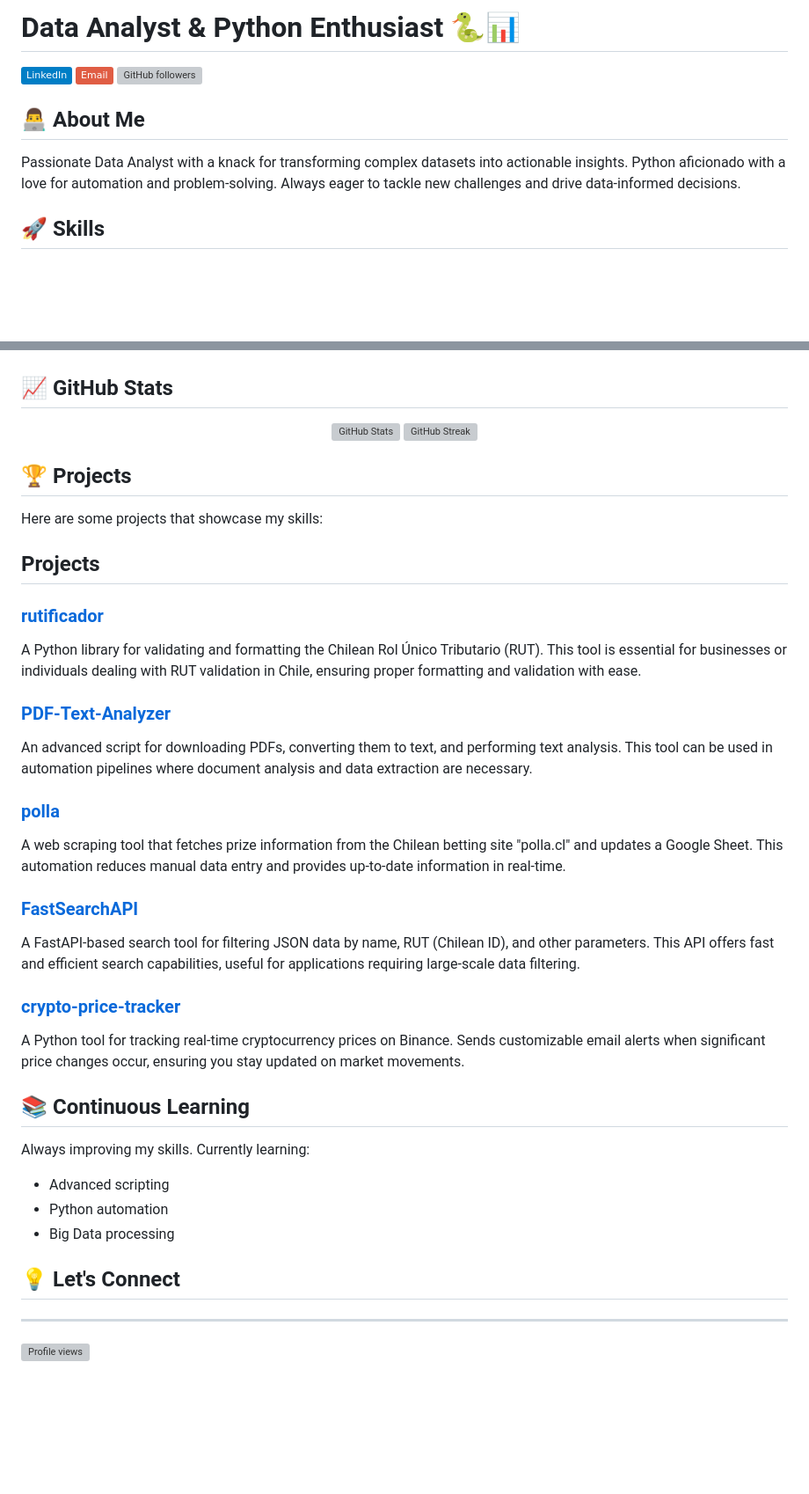
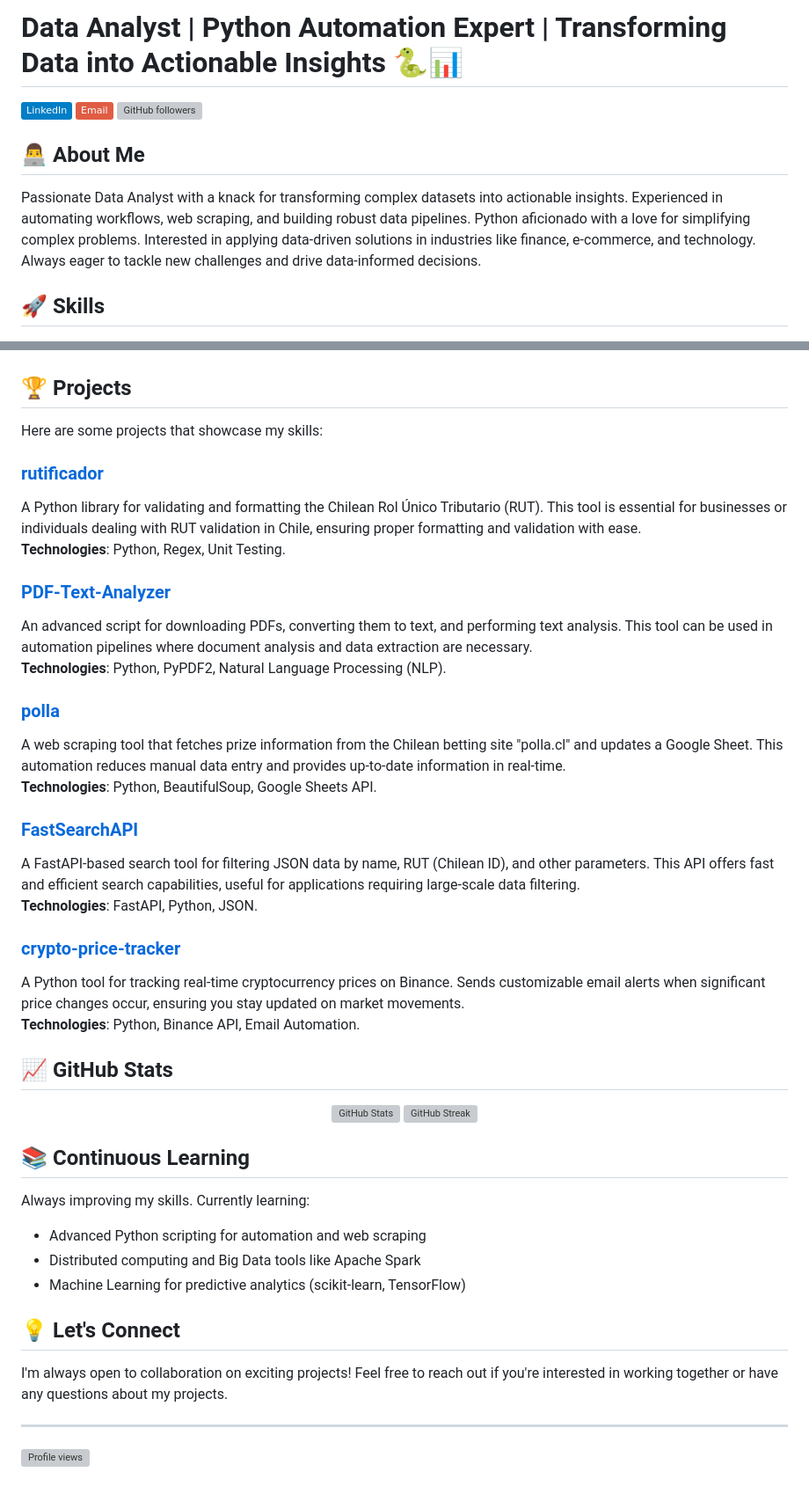
Before and after one commit to cortega26/cortega26, a Markdown page: README.md, 2 parts joined by grey strips. Shown at 88% size. GitHub-like rendering; badges without logos; blank space fills up the shorter version; grey boxes are pictures that could not be loaded.

```diff
--- a/README.md
+++ b/README.md
@@ -1,4 +1,4 @@
-# Data Analyst & Python Enthusiast 🐍📊
+# Data Analyst | Python Automation Expert | Transforming Data into Actionable Insights 🐍📊
 
 [![LinkedIn](https://img.shields.io/badge/-LinkedIn-blue?style=flat&logo=LinkedIn&logoColor=white)](https://www.linkedin.com/in/cortega26/)
 [![Email](https://img.shields.io/badge/-Email-red?style=flat&logo=Gmail&logoColor=white)](mailto:carlosortega77@gmail.com)
@@ -6,7 +6,7 @@
 
 ## 👨‍💻 About Me
 
-Passionate Data Analyst with a knack for transforming complex datasets into actionable insights. Python aficionado with a love for automation and problem-solving. Always eager to tackle new challenges and drive data-informed decisions.
+Passionate Data Analyst with a knack for transforming complex datasets into actionable insights. Experienced in automating workflows, web scraping, and building robust data pipelines. Python aficionado with a love for simplifying complex problems. Interested in applying data-driven solutions in industries like finance, e-commerce, and technology. Always eager to tackle new challenges and drive data-informed decisions.
 
 ## 🚀 Skills
 
@@ -18,4 +19,28 @@ Passionate Data Analyst with a knack for transforming complex datasets into acti
 ![Git](https://img.shields.io/badge/-Git-F05032?style=flat&logo=git&logoColor=white)
+
+## 🏆 Projects
+
+Here are some projects that showcase my skills:
+
+### [rutificador](https://github.com/cortega26/rutificador)
+A Python library for validating and formatting the Chilean Rol Único Tributario (RUT). This tool is essential for businesses or individuals dealing with RUT validation in Chile, ensuring proper formatting and validation with ease.
+**Technologies**: Python, Regex, Unit Testing.
+
+### [PDF-Text-Analyzer](https://github.com/cortega26/PDF-Text-Analizer)
+An advanced script for downloading PDFs, converting them to text, and performing text analysis. This tool can be used in automation pipelines where document analysis and data extraction are necessary.
+**Technologies**: Python, PyPDF2, Natural Language Processing (NLP).
+
+### [polla](https://github.com/cortega26/polla)
+A web scraping tool that fetches prize information from the Chilean betting site "polla.cl" and updates a Google Sheet. This automation reduces manual data entry and provides up-to-date information in real-time.
+**Technologies**: Python, BeautifulSoup, Google Sheets API.
+
+### [FastSearchAPI](https://github.com/cortega26/FastSearchAPI)
+A FastAPI-based search tool for filtering JSON data by name, RUT (Chilean ID), and other parameters. This API offers fast and efficient search capabilities, useful for applications requiring large-scale data filtering.
+**Technologies**: FastAPI, Python, JSON.
+
+### [crypto-price-tracker](https://github.com/cortega26/crypto-price-tracker)
+A Python tool for tracking real-time cryptocurrency prices on Binance. Sends customizable email alerts when significant price changes occur, ensuring you stay updated on market movements.
+**Technologies**: Python, Binance API, Email Automation.
 
 ## 📈 GitHub Stats
 
@@ -24,35 +49,16 @@ Passionate Data Analyst with a knack for transforming complex datasets into acti
   <img src="https://github-readme-streak-stats.herokuapp.com/?user=cortega26&theme=radical" alt="GitHub Streak" />
 </div>
 
-## 🏆 Projects
-
-Here are some projects that showcase my skills:
-
-## Projects
-
-### [rutificador](https://github.com/cortega26/rutificador)
-A Python library for validating and formatting the Chilean Rol Único Tributario (RUT). This tool is essential for businesses or individuals dealing with RUT validation in Chile, ensuring proper formatting and validation with ease.
-
-### [PDF-Text-Analyzer](https://github.com/cortega26/PDF-Text-Analizer)
-An advanced script for downloading PDFs, converting them to text, and performing text analysis. This tool can be used in automation pipelines where document analysis and data extraction are necessary.
-
-### [polla](https://github.com/cortega26/polla)
-A web scraping tool that fetches prize information from the Chilean betting site "polla.cl" and updates a Google Sheet. This automation reduces manual data entry and provides up-to-date information in real-time.
-
-### [FastSearchAPI](https://github.com/cortega26/FastSearchAPI)
-A FastAPI-based search tool for filtering JSON data by name, RUT (Chilean ID), and other parameters. This API offers fast and efficient search capabilities, useful for applications requiring large-scale data filtering.
-
-### [crypto-price-tracker](https://github.com/cortega26/crypto-price-tracker)
-A Python tool for tracking real-time cryptocurrency prices on Binance. Sends customizable email alerts when significant price changes occur, ensuring you stay updated on market movements.
-
 ## 📚 Continuous Learning
 
 Always improving my skills. Currently learning:
-- Advanced scripting
-- Python automation
-- Big Data processing
+- Advanced Python scripting for automation and web scraping
+- Distributed computing and Big Data tools like Apache Spark
+- Machine Learning for predictive analytics (scikit-learn, TensorFlow)
 
 ## 💡 Let's Connect
+
+I'm always open to collaboration on exciting projects! Feel free to reach out if you're interested in working together or have any questions about my projects.
 
 ---
 
```
Also changed, not shown: other parts of README.md (+1 -0 lines).
